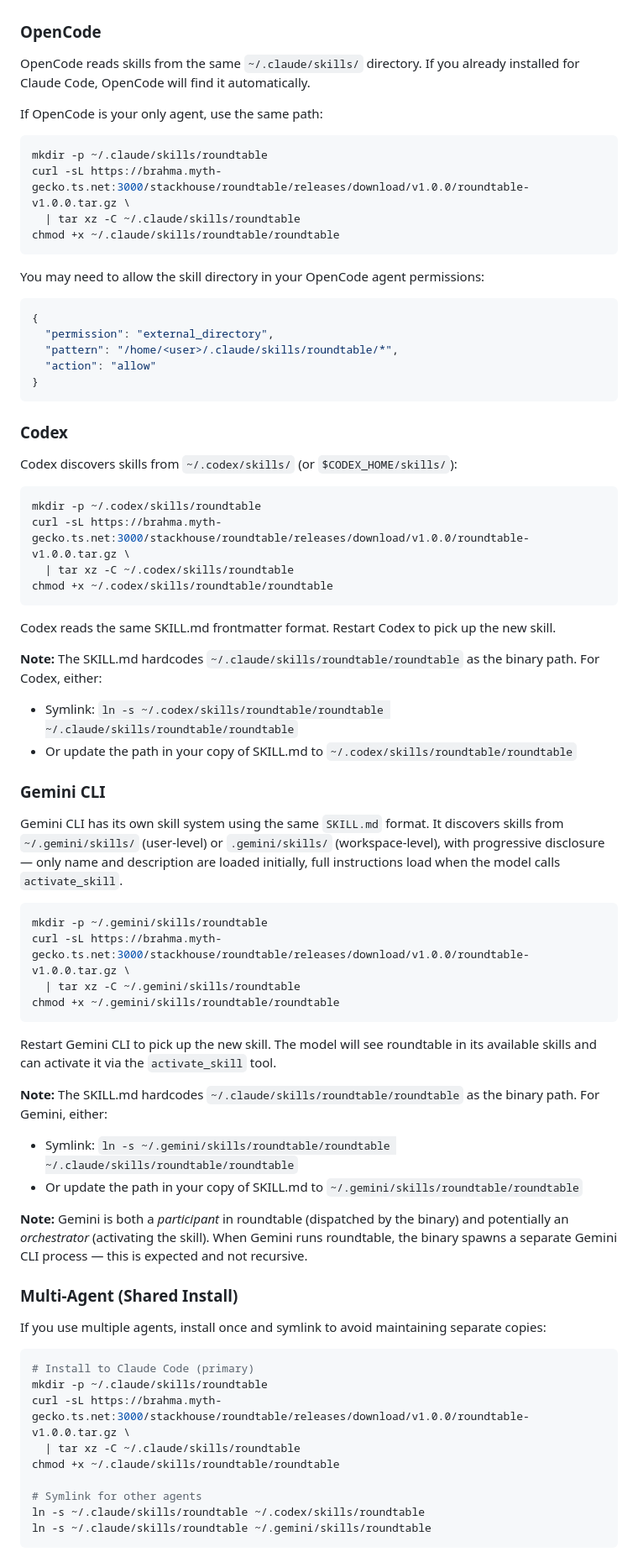
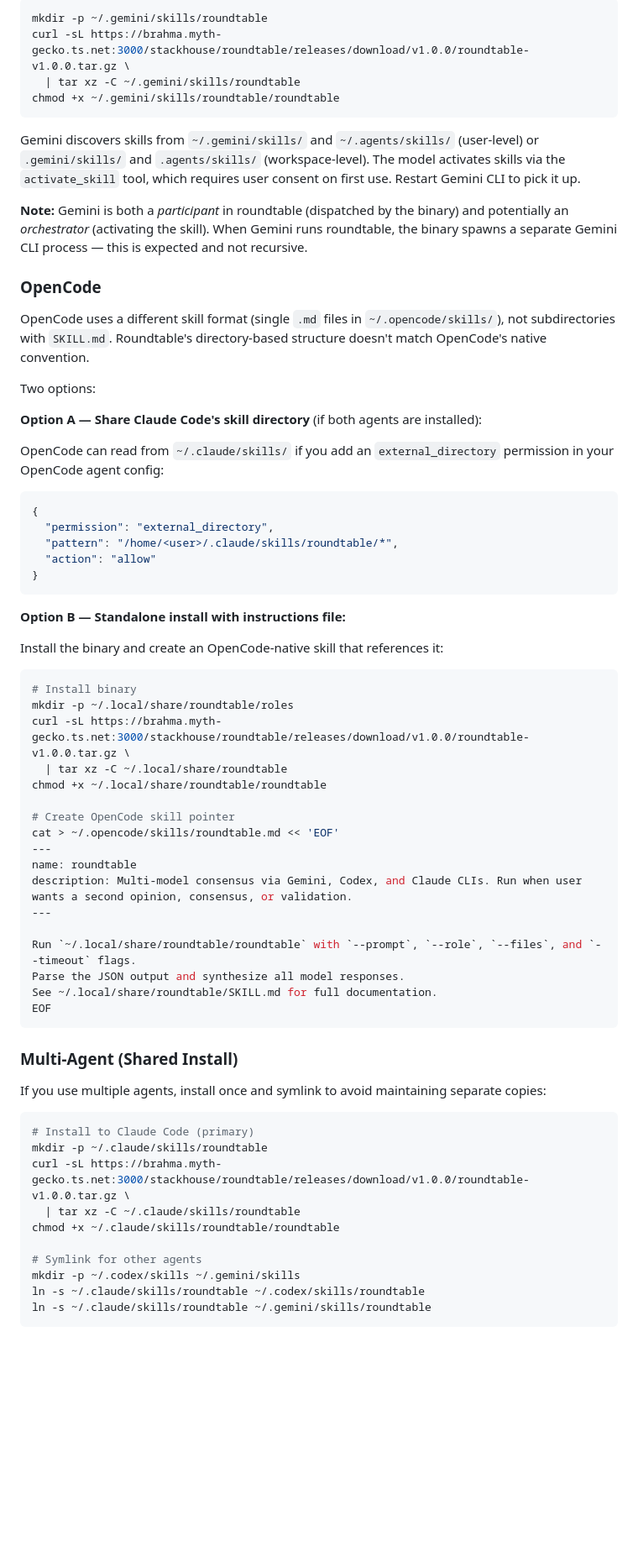
Before and after one commit to TejGandham/roundtable, a Markdown page: INSTALL.md, the part around one of its changes. Shown at 84% size. Drawn GitHub-style; blank space fills up the shorter version.

````diff
--- a/INSTALL.md
+++ b/INSTALL.md
@@ -45,18 +73,23 @@ Claude Code auto-discovers skills in `~/.claude/skills/` via SKILL.md frontmatte
+```bash
+mkdir -p ~/.gemini/skills/roundtable
+curl -sL https://brahma.myth-gecko.ts.net:3000/stackhouse/roundtable/releases/download/v1.0.0/roundtable-v1.0.0.tar.gz \
+  | tar xz -C ~/.gemini/skills/roundtable
+chmod +x ~/.gemini/skills/roundtable/roundtable
+```
+
+Gemini discovers skills from `~/.gemini/skills/` and `~/.agents/skills/` (user-level) or `.gemini/skills/` and `.agents/skills/` (workspace-level). The model activates skills via the `activate_skill` tool, which requires user consent on first use. Restart Gemini CLI to pick it up.
+
+**Note:** Gemini is both a *participant* in roundtable (dispatched by the binary) and potentially an *orchestrator* (activating the skill). When Gemini runs roundtable, the binary spawns a separate Gemini CLI process — this is expected and not recursive.
 
 ### OpenCode
 
-OpenCode reads skills from the same `~/.claude/skills/` directory. If you already installed for Claude Code, OpenCode will find it automatically.
+OpenCode uses a different skill format (single `.md` files in `~/.opencode/skills/`), not subdirectories with `SKILL.md`. Roundtable's directory-based structure doesn't match OpenCode's native convention.
 
-If OpenCode is your only agent, use the same path:
+Two options:
 
-```bash
-mkdir -p ~/.claude/skills/roundtable
-curl -sL https://brahma.myth-gecko.ts.net:3000/stackhouse/roundtable/releases/download/v1.0.0/roundtable-v1.0.0.tar.gz \
-  | tar xz -C ~/.claude/skills/roundtable
-chmod +x ~/.claude/skills/roundtable/roundtable
-```
+**Option A — Share Claude Code's skill directory** (if both agents are installed):
 
-You may need to allow the skill directory in your OpenCode agent permissions:
+OpenCode can read from `~/.claude/skills/` if you add an `external_directory` permission in your OpenCode agent config:
 
 ```json
 {
@@ -66,41 +99,29 @@ You may need to allow the skill directory in your OpenCode agent permissions:
 }
 ```
 
-### Codex
+**Option B — Standalone install with instructions file:**
 
-Codex discovers skills from `~/.codex/skills/` (or `$CODEX_HOME/skills/`):
+Install the binary and create an OpenCode-native skill that references it:
 
 ```bash
-mkdir -p ~/.codex/skills/roundtable
+# Install binary
+mkdir -p ~/.local/share/roundtable/roles
 curl -sL https://brahma.myth-gecko.ts.net:3000/stackhouse/roundtable/releases/download/v1.0.0/roundtable-v1.0.0.tar.gz \
-  | tar xz -C ~/.codex/skills/roundtable
-chmod +x ~/.codex/skills/roundtable/roundtable
+  | tar xz -C ~/.local/share/roundtable
+chmod +x ~/.local/share/roundtable/roundtable
+
+# Create OpenCode skill pointer
+cat > ~/.opencode/skills/roundtable.md << 'EOF'
+---
+name: roundtable
+description: Multi-model consensus via Gemini, Codex, and Claude CLIs. Run when user wants a second opinion, consensus, or validation.
+---
+
+Run `~/.local/share/roundtable/roundtable` with `--prompt`, `--role`, `--files`, and `--timeout` flags.
+Parse the JSON output and synthesize all model responses.
+See ~/.local/share/roundtable/SKILL.md for full documentation.
+EOF
 ```
-
-Codex reads the same SKILL.md frontmatter format. Restart Codex to pick up the new skill.
-
-**Note:** The SKILL.md hardcodes `~/.claude/skills/roundtable/roundtable` as the binary path. For Codex, either:
-- Symlink: `ln -s ~/.codex/skills/roundtable/roundtable ~/.claude/skills/roundtable/roundtable`
-- Or update the path in your copy of SKILL.md to `~/.codex/skills/roundtable/roundtable`
-
-### Gemini CLI
-
-Gemini CLI has its own skill system using the same `SKILL.md` format. It discovers skills from `~/.gemini/skills/` (user-level) or `.gemini/skills/` (workspace-level), with progressive disclosure — only name and description are loaded initially, full instructions load when the model calls `activate_skill`.
-
-```bash
-mkdir -p ~/.gemini/skills/roundtable
-curl -sL https://brahma.myth-gecko.ts.net:3000/stackhouse/roundtable/releases/download/v1.0.0/roundtable-v1.0.0.tar.gz \
-  | tar xz -C ~/.gemini/skills/roundtable
-chmod +x ~/.gemini/skills/roundtable/roundtable
-```
-
-Restart Gemini CLI to pick up the new skill. The model will see roundtable in its available skills and can activate it via the `activate_skill` tool.
-
-**Note:** The SKILL.md hardcodes `~/.claude/skills/roundtable/roundtable` as the binary path. For Gemini, either:
-- Symlink: `ln -s ~/.gemini/skills/roundtable/roundtable ~/.claude/skills/roundtable/roundtable`
-- Or update the path in your copy of SKILL.md to `~/.gemini/skills/roundtable/roundtable`
-
-**Note:** Gemini is both a *participant* in roundtable (dispatched by the binary) and potentially an *orchestrator* (activating the skill). When Gemini runs roundtable, the binary spawns a separate Gemini CLI process — this is expected and not recursive.
 
 ### Multi-Agent (Shared Install)
 
@@ -114,6 +135,7 @@ curl -sL https://brahma.myth-gecko.ts.net:3000/stackhouse/roundtable/releases/do
 chmod +x ~/.claude/skills/roundtable/roundtable
 
 # Symlink for other agents
+mkdir -p ~/.codex/skills ~/.gemini/skills
 ln -s ~/.claude/skills/roundtable ~/.codex/skills/roundtable
 ln -s ~/.claude/skills/roundtable ~/.gemini/skills/roundtable
 ```
````
Also changed, not shown: other parts of INSTALL.md (+49 -9 lines), SKILL.md (+8 -3 lines).
